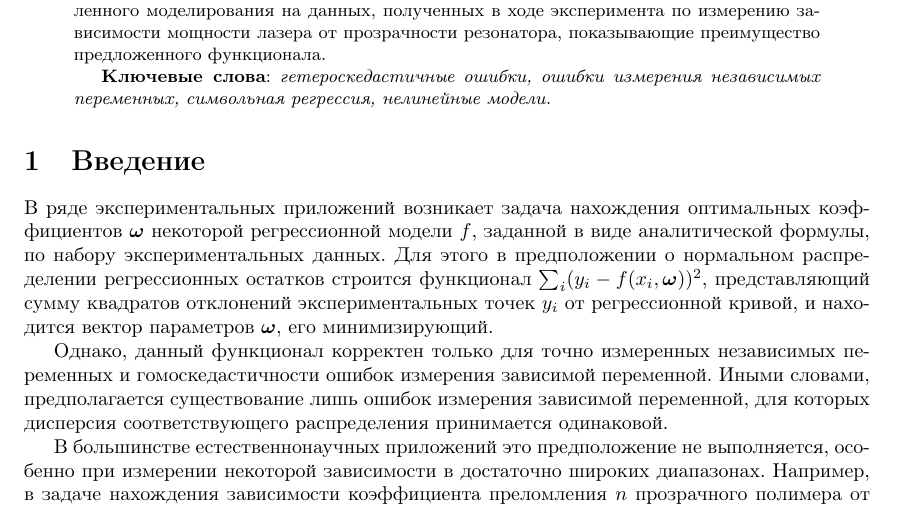
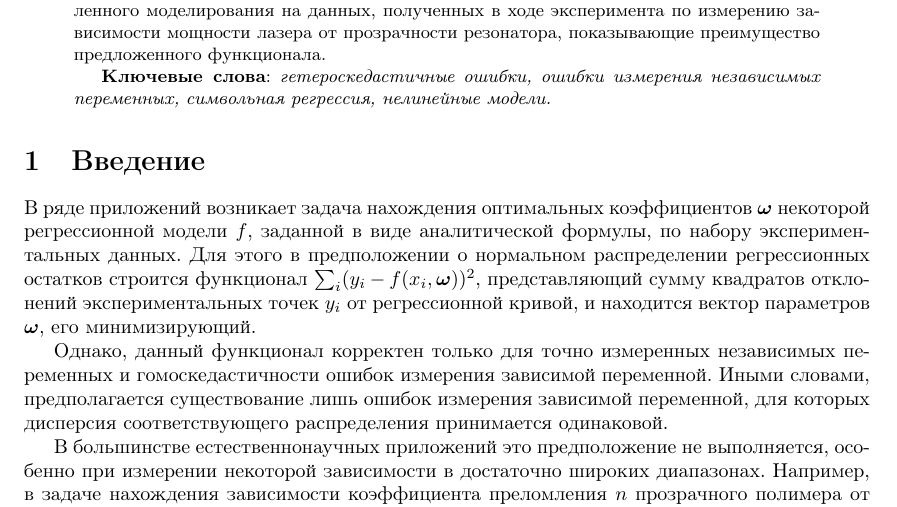
Before and after one commit to 0xd34df00d/RefractOptics, a LaTeX paper (doc/Rudoy2014LevMar.tex): part of page 1 of 12, cut so that both start at the same text. Compiled offline with pdfLaTeX.

Commit message:
[2014LevMar] Text style fix.

```diff
--- a/doc/Rudoy2014LevMar.tex
+++ b/doc/Rudoy2014LevMar.tex
@@ -68,7 +68,7 @@
 
 \section{Введение}
 
-В ряде экспериментальных приложений возникает задача нахождения оптимальных
+В ряде приложений возникает задача нахождения оптимальных
 коэффициентов $\boldsymbol{\omega}$ некоторой регрессионной модели $f$, заданной
 в виде аналитической формулы, по набору экспериментальных данных. Для этого
 в предположении о нормальном распределении регрессионных остатков
```
